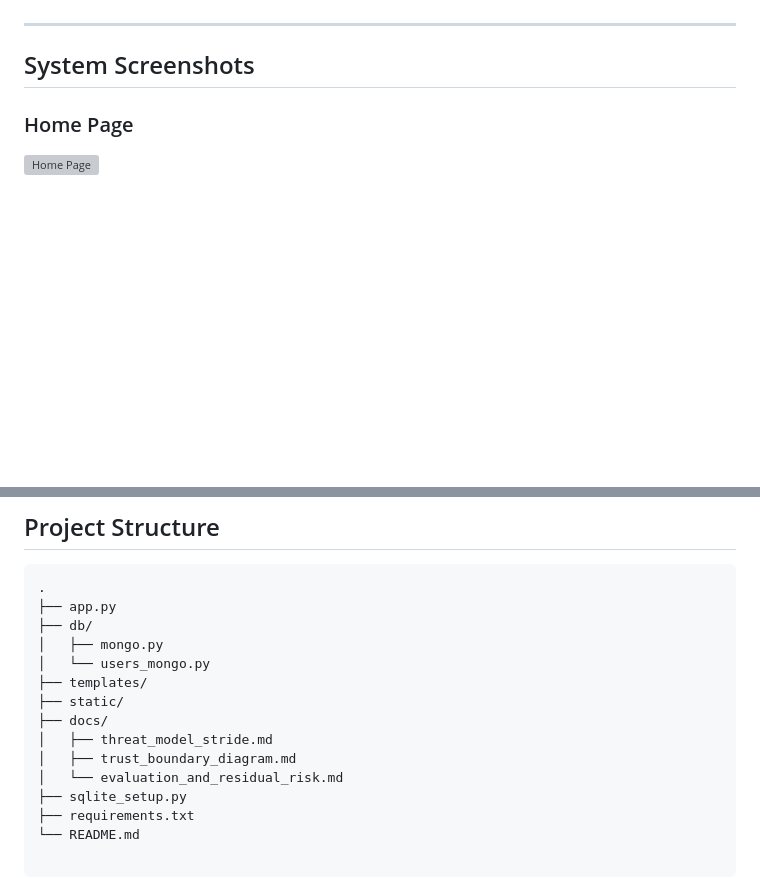
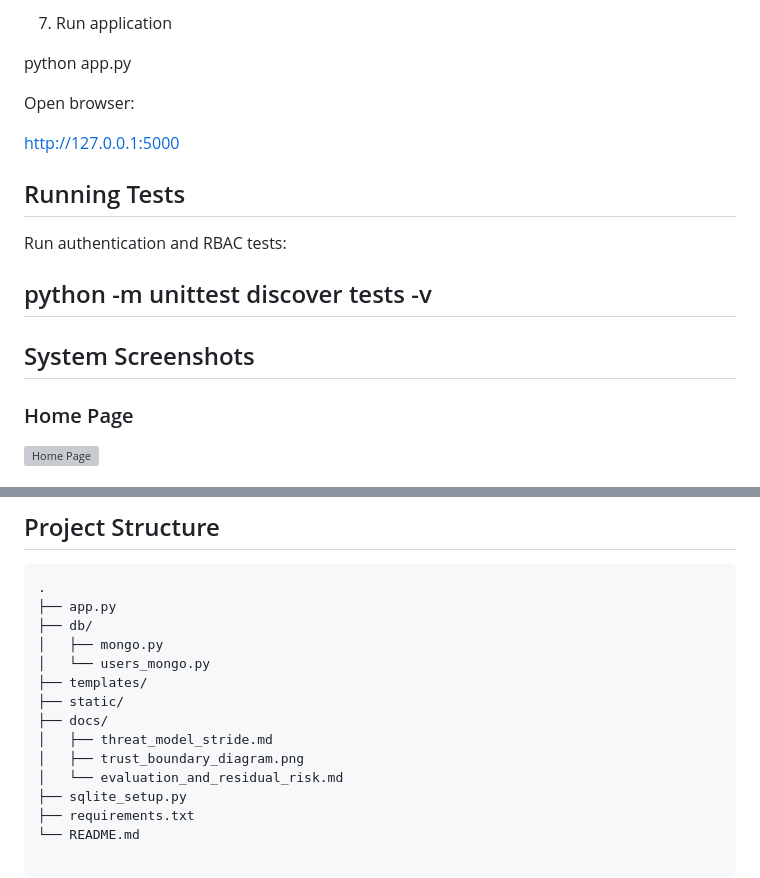
Before and after one commit to enajeromicheal/secure-healthcare-app, a Markdown page: README.md, 2 parts joined by grey strips. Drawn GitHub-style; blank space fills up the shorter version; grey boxes are pictures that could not be loaded.

```diff
--- a/README.md
+++ b/README.md
@@ -34,3 +80,16 @@ A secure web application demonstrating authentication, role-based access control
+7. Run application
+
+python app.py
+
+Open browser:
+
+http://127.0.0.1:5000
+
+## Running Tests
+
+Run authentication and RBAC tests:
+
+python -m unittest discover tests -v
 ---
 ## System Screenshots
 
@@ -71,7 +130,7 @@ A secure web application demonstrating authentication, role-based access control
 ├── static/
 ├── docs/
 │   ├── threat_model_stride.md
-│   ├── trust_boundary_diagram.md
+│   ├── trust_boundary_diagram.png
 │   └── evaluation_and_residual_risk.md
 ├── sqlite_setup.py
 ├── requirements.txt
```
Also changed, not shown: other parts of README.md (+46 -0 lines), docs/threat_model_stride.md (+107 -62 lines), docs/trust_boundary_diagram.md (deleted, +0 -80 lines), docs/trust_boundary_diagram.png (added), 2 other files.
